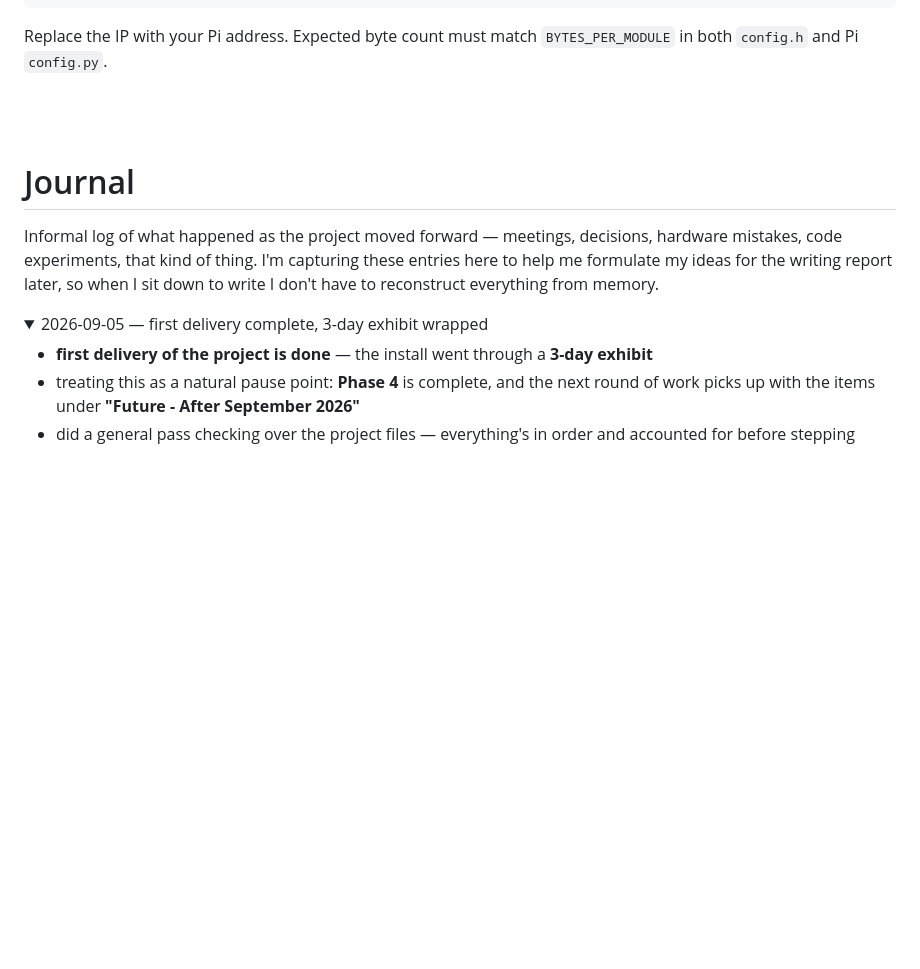
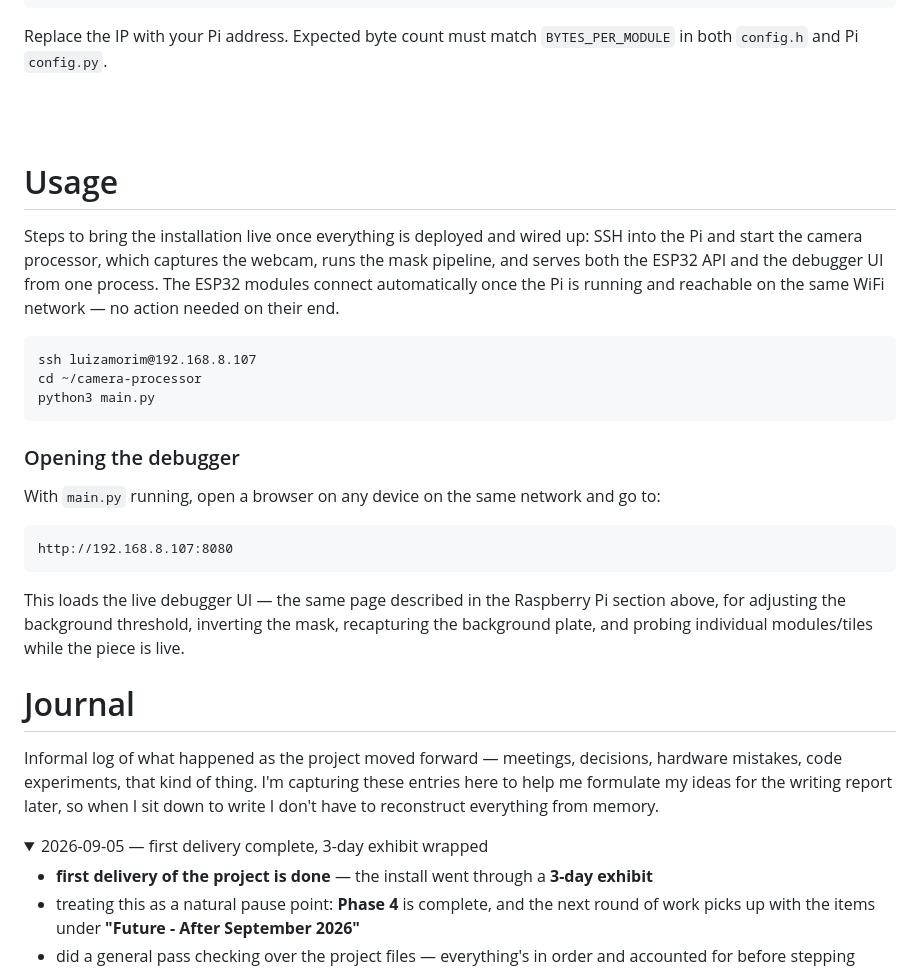
Before and after one commit to luiz-flamorim/dig-ophelia, a Markdown page: readme.md, the part around the change. GitHub-like rendering; folded sections open; blank space fills up the shorter version.

Commit message:
fixing small bits on readme

````diff
--- a/readme.md
+++ b/readme.md
@@ -415,7 +415,25 @@ Replace the IP with your Pi address. Expected byte count must match `BYTES_PER_M
 <br>
 <br>
 
+# Usage
 
+Steps to bring the installation live once everything is deployed and wired up: SSH into the Pi and start the camera processor, which captures the webcam, runs the mask pipeline, and serves both the ESP32 API and the debugger UI from one process. The ESP32 modules connect automatically once the Pi is running and reachable on the same WiFi network — no action needed on their end.
+
+```
+ssh luizamorim@192.168.8.107
+cd ~/camera-processor
+python3 main.py
+```
+
+### Opening the debugger
+
+With `main.py` running, open a browser on any device on the same network and go to:
+
+```
+http://192.168.8.107:8080
+```
+
+This loads the live debugger UI — the same page described in the Raspberry Pi section above, for adjusting the background threshold, inverting the mask, recapturing the background plate, and probing individual modules/tiles while the piece is live.
 
 # Journal
 
````
